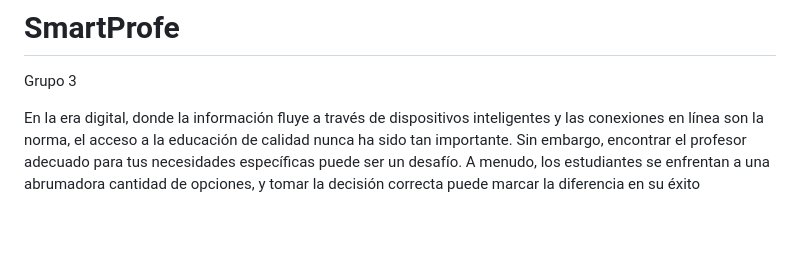
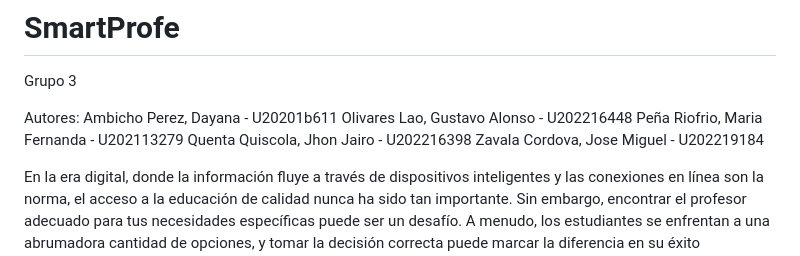
Before and after one commit to SimpEve/SmartProfe, a Markdown page: README.md, the part around the change. Rendered like a GitHub page; blank space fills up the shorter version.

```diff
--- a/README.md
+++ b/README.md
@@ -1,5 +1,14 @@
 # SmartProfe
 Grupo 3
+
+
+Autores:
+Ambicho Perez, Dayana - U20201b611
+Olivares Lao, Gustavo Alonso - U202216448
+Peña Riofrio, Maria Fernanda - U202113279
+Quenta Quiscola, Jhon Jairo - U202216398
+Zavala Cordova, Jose Miguel - U202219184
+
 
 En la era digital, donde la información fluye a través de dispositivos inteligentes y las conexiones en línea son la norma, el acceso a la educación de calidad nunca ha sido tan importante. Sin embargo, encontrar el profesor adecuado para tus necesidades específicas puede ser un desafío. A menudo, los estudiantes se enfrentan a una abrumadora cantidad de opciones, y tomar la decisión correcta puede marcar la diferencia en su éxito académico. En este contexto, surge la necesidad de una aplicación innovadora que pueda recomendar profesores de manera personalizada. Esta aplicación, que llamaremos SmartProfe, tiene como objetivo facilitar la búsqueda de profesores que se adapten perfectamente a las necesidades de cada estudiante.
 
```
